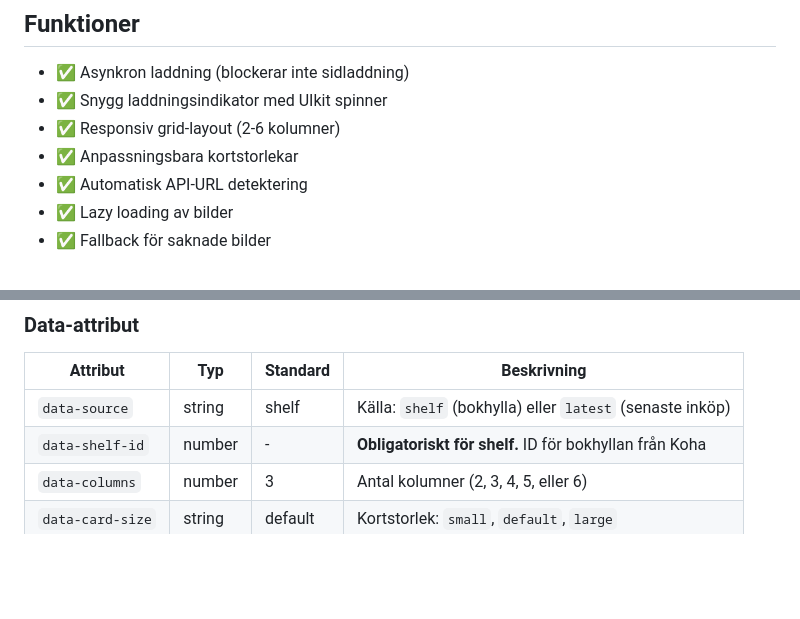
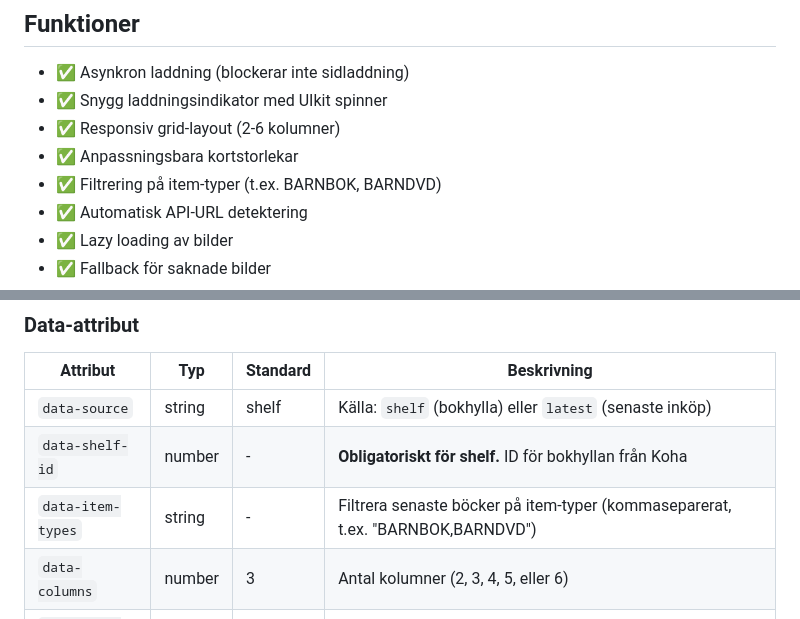
Before and after one commit to Falkenbergs-kommun/integration-koha-web, a Markdown page: js/README.md, 2 parts joined by grey strips. Drawn GitHub-style; blank space fills up the shorter version.

```diff
--- a/js/README.md
+++ b/js/README.md
@@ -8,6 +8,7 @@ JavaScript-widget för att visa Koha-bokhyllor som UIkit 3 cards i Yootheme Pro
 - ✅ Snygg laddningsindikator med UIkit spinner
 - ✅ Responsiv grid-layout (2-6 kolumner)
 - ✅ Anpassningsbara kortstorlekar
+- ✅ Filtrering på item-typer (t.ex. BARNBOK, BARNDVD)
 - ✅ Automatisk API-URL detektering
 - ✅ Lazy loading av bilder
 - ✅ Fallback för saknade bilder
@@ -80,6 +86,7 @@ Byt ut `"1"` mot ditt shelf-id.
 |----------|-----|----------|-------------|
 | `data-source` | string | shelf | Källa: `shelf` (bokhylla) eller `latest` (senaste inköp) |
 | `data-shelf-id` | number | - | **Obligatoriskt för shelf.** ID för bokhyllan från Koha |
+| `data-item-types` | string | - | Filtrera senaste böcker på item-typer (kommaseparerat, t.ex. "BARNBOK,BARNDVD") |
 | `data-columns` | number | 3 | Antal kolumner (2, 3, 4, 5, eller 6) |
 | `data-card-size` | string | default | Kortstorlek: `small`, `default`, `large` |
 | `data-max-books` | number | - | Max antal böcker att visa (slumpar om fler finns) |
```
Also changed, not shown: other parts of js/README.md (+15 -0 lines).
